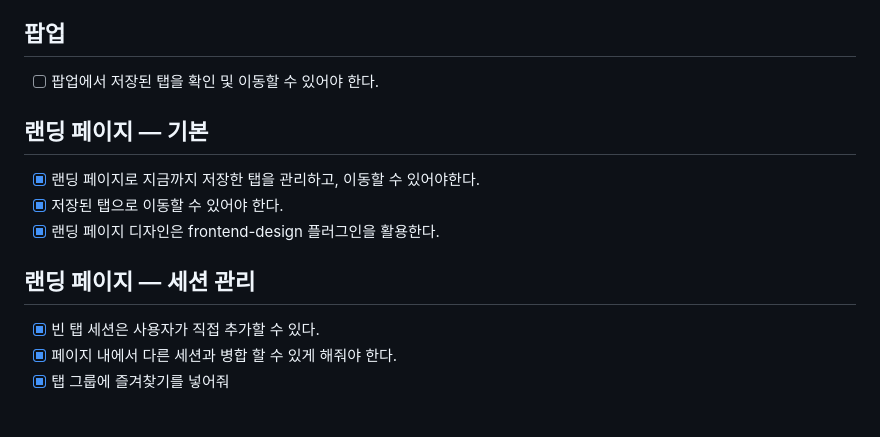
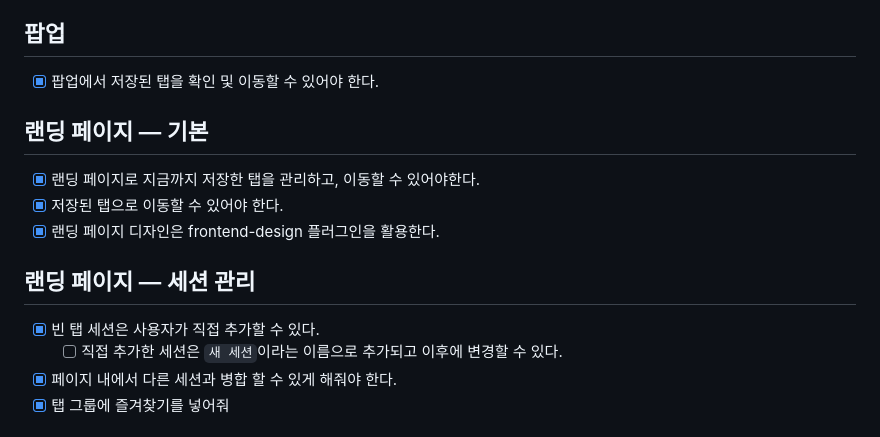
Before and after one commit to chanwoo-lee-cw/Whale-Tab-Manager, a Markdown page: CLAUDE.md, the part around the change. GitHub-like rendering.

```diff
--- a/CLAUDE.md
+++ b/CLAUDE.md
@@ -20,7 +20,7 @@ Whale 브라우저를 기반으로 한 탭 관리 확장 프로그램.
 - [x] 탭이 만료되기 하루 전에 알림을 알려준다.
 
 ## 팝업
-- [ ] 팝업에서 저장된 탭을 확인 및 이동할 수 있어야 한다.
+- [x] 팝업에서 저장된 탭을 확인 및 이동할 수 있어야 한다.
 
 ## 랜딩 페이지 — 기본
 - [x] 랜딩 페이지로 지금까지 저장한 탭을 관리하고, 이동할 수 있어야한다.
@@ -29,6 +29,7 @@ Whale 브라우저를 기반으로 한 탭 관리 확장 프로그램.
 
 ## 랜딩 페이지 — 세션 관리
 - [x] 빈 탭 세션은 사용자가 직접 추가할 수 있다.
+  - [ ] 직접 추가한 세션은 `새 세션`이라는 이름으로 추가되고 이후에 변경할 수 있다.
 - [x] 페이지 내에서 다른 세션과 병합 할 수 있게 해줘야 한다.
 - [x] 탭 그룹에 즐겨찾기를 넣어줘
 
```
Also changed, not shown: spec/landing-page/tasks.md (+4 -3 lines).
